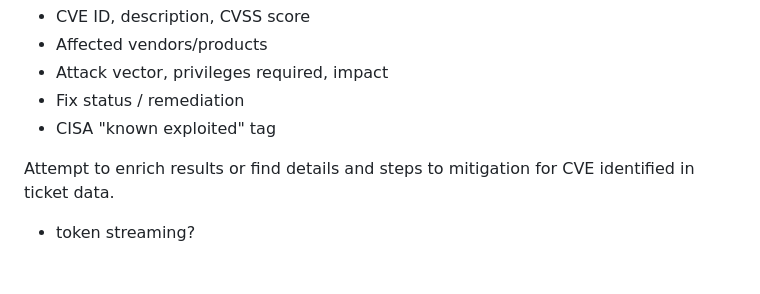
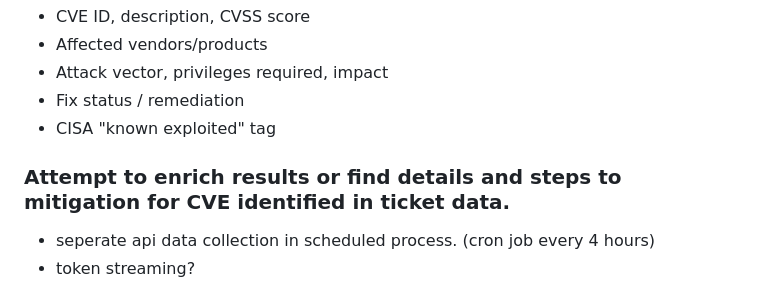
Before and after one commit to PatrickAcheson/Learning-Plan-Cybersecurity-RAG-System, a Markdown page: README.md, the part around one of its changes. Rendered like a GitHub page.

```diff
--- a/README.md
+++ b/README.md
@@ -69,8 +72,9 @@ What to vectorize:
   - Fix status / remediation
   - CISA "known exploited" tag
 
-Attempt to enrich results or find details and steps to mitigation for CVE identified in ticket data.
+### Attempt to enrich results or find details and steps to mitigation for CVE identified in ticket data.
 
+- seperate api data collection in scheduled process. (cron job every 4 hours)
 - token streaming?
 
 **Harder**
```
Also changed, not shown: other parts of README.md (+3 -0 lines).
